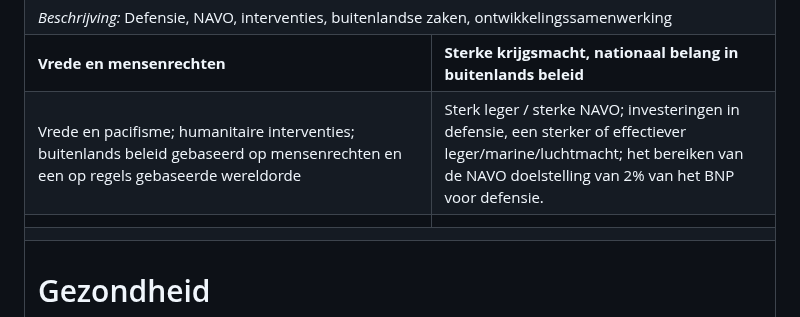
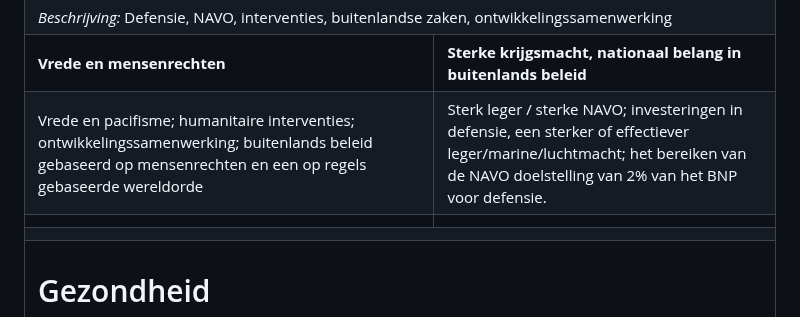
Before and after one commit to vanatteveldt/issuepositions, a Markdown page: annotations/topics-nl.md, the part around the change. GitHub-like rendering.

Commit message:
[Action codebook.yml] Created topic files from topics.yml

```diff
--- a/annotations/topics-nl.md
+++ b/annotations/topics-nl.md
@@ -13,7 +13,7 @@ Please do not edit this document directly.
 <em>Beschrijving:</em> Defensie, NAVO, interventies, buitenlandse zaken, ontwikkelingssamenwerking
 </tr></td>
 <tr><td><b>Vrede en mensenrechten</b></td><td><b>Sterke krijgsmacht, nationaal belang in buitenlands beleid</b></td></tr>
-<tr><td>Vrede en pacifisme; humanitaire interventies; buitenlands beleid gebaseerd op mensenrechten en een op regels gebaseerde wereldorde</td><td>Sterk leger / sterke NAVO; investeringen in defensie, een sterker of effectiever leger/marine/luchtmacht; het bereiken van de NAVO doelstelling van 2% van het BNP voor defensie.</td></tr>
+<tr><td>Vrede en pacifisme; humanitaire interventies; ontwikkelingssamenwerking; buitenlands beleid gebaseerd op mensenrechten en een op regels gebaseerde wereldorde</td><td>Sterk leger / sterke NAVO; investeringen in defensie, een sterker of effectiever leger/marine/luchtmacht; het bereiken van de NAVO doelstelling van 2% van het BNP voor defensie.</td></tr>
 <tr>
   <td>
 
```
Also changed, not shown: annotations/topics-en.md (+1 -1 lines).
